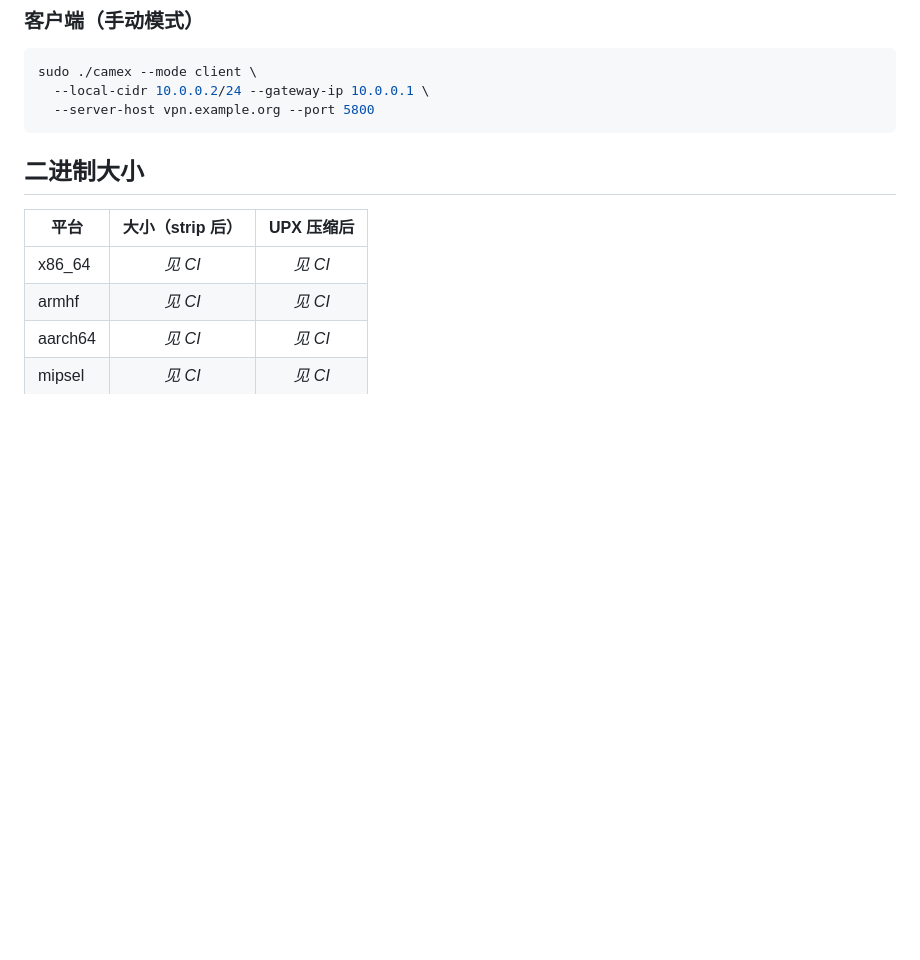
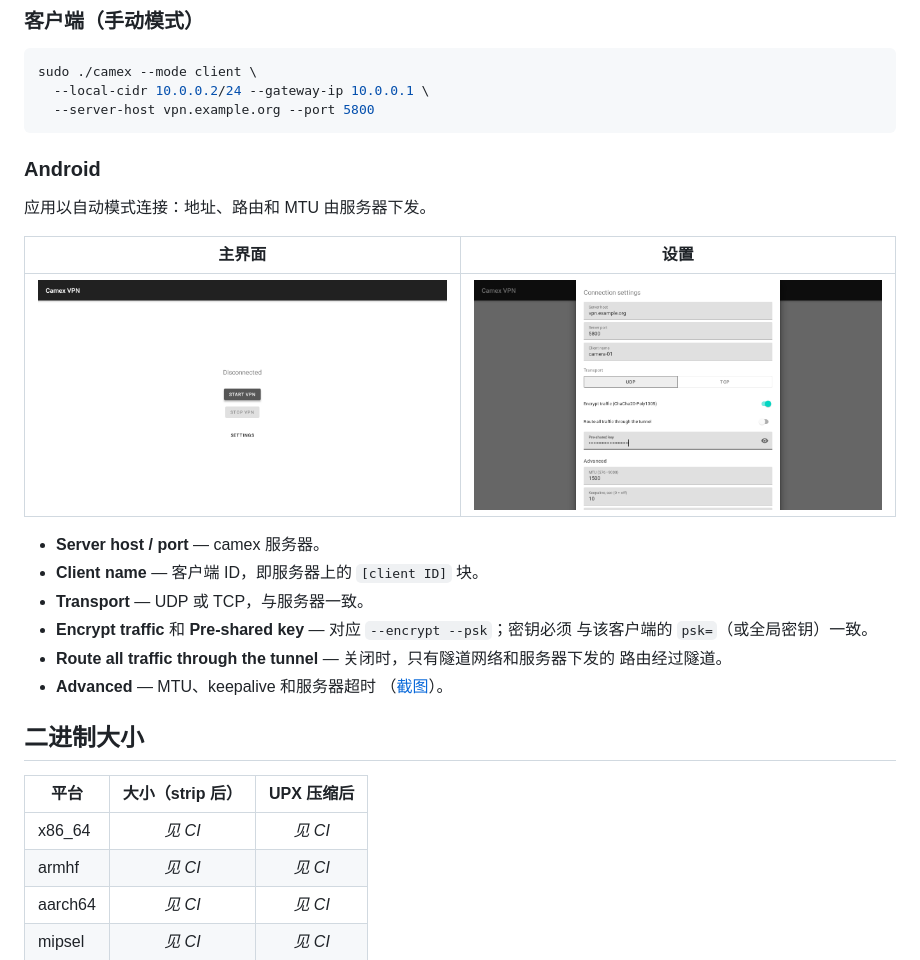
Before and after one commit to OpenIPC/camex, a Markdown page: README.zh-CN.md, the part around the change. Drawn GitHub-style; pictures changed too: docs/images/android-main.png (added), docs/images/android-settings.png (added); blank space fills up the shorter version.

````diff
--- a/README.zh-CN.md
+++ b/README.zh-CN.md
@@ -47,6 +47,24 @@ sudo ./camex --mode client \
   --local-cidr 10.0.0.2/24 --gateway-ip 10.0.0.1 \
   --server-host vpn.example.org --port 5800
 ```
+
+### Android
+
+应用以自动模式连接：地址、路由和 MTU 由服务器下发。
+
+| 主界面 | 设置 |
+|---|---|
+| ![主界面](docs/images/android-main.png) | ![设置](docs/images/android-settings.png) |
+
+- **Server host / port** — camex 服务器。
+- **Client name** — 客户端 ID，即服务器上的 `[client ID]` 块。
+- **Transport** — UDP 或 TCP，与服务器一致。
+- **Encrypt traffic** 和 **Pre-shared key** — 对应 `--encrypt --psk`；密钥必须
+  与该客户端的 `psk=`（或全局密钥）一致。
+- **Route all traffic through the tunnel** — 关闭时，只有隧道网络和服务器下发的
+  路由经过隧道。
+- **Advanced** — MTU、keepalive 和服务器超时
+  （[截图](docs/images/android-settings-advanced.png)）。
 
 ## 二进制大小
 
````
Also changed, not shown: README.md (+18 -0 lines), README.ru.md (+19 -0 lines), docs/images/android-settings-advanced.png (added).
